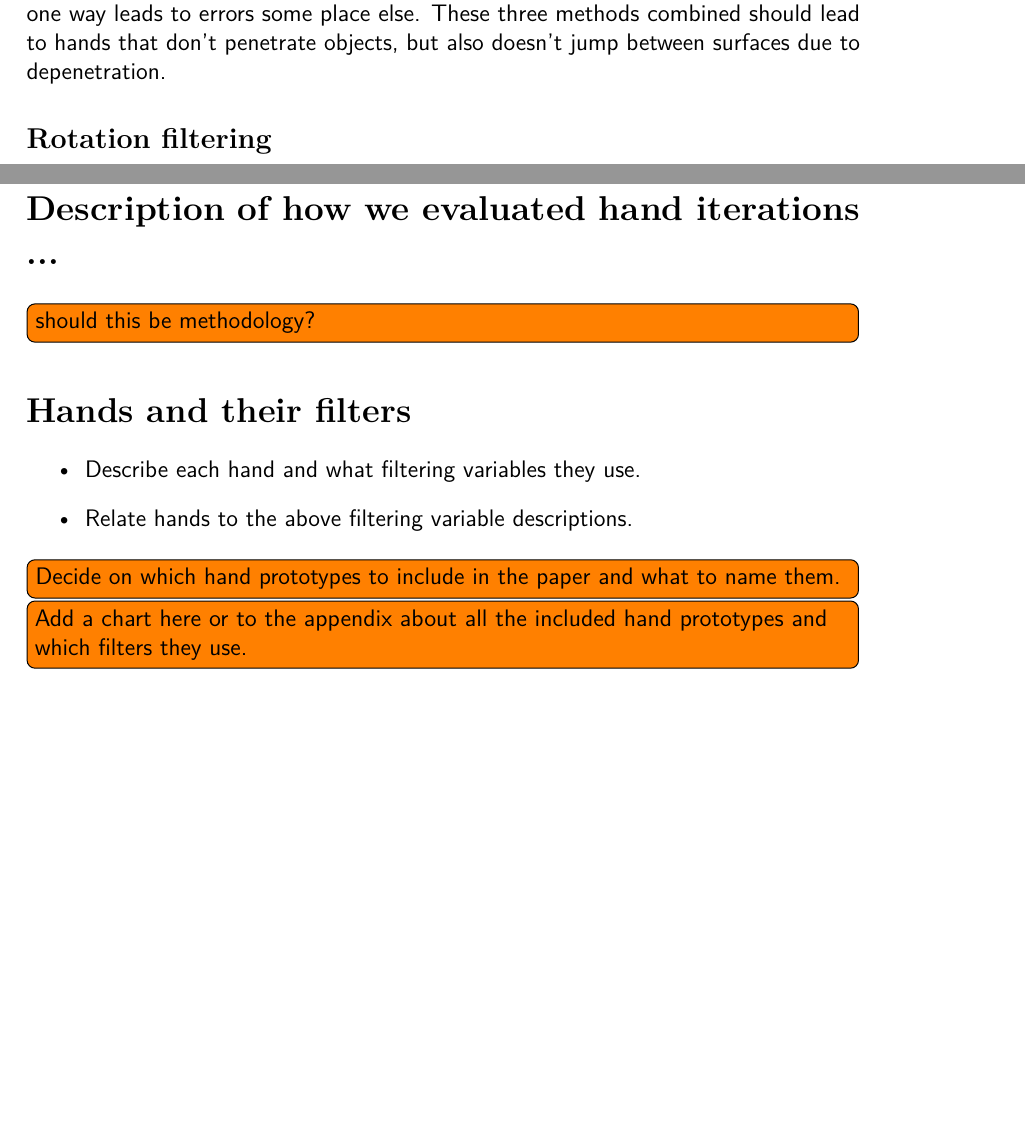
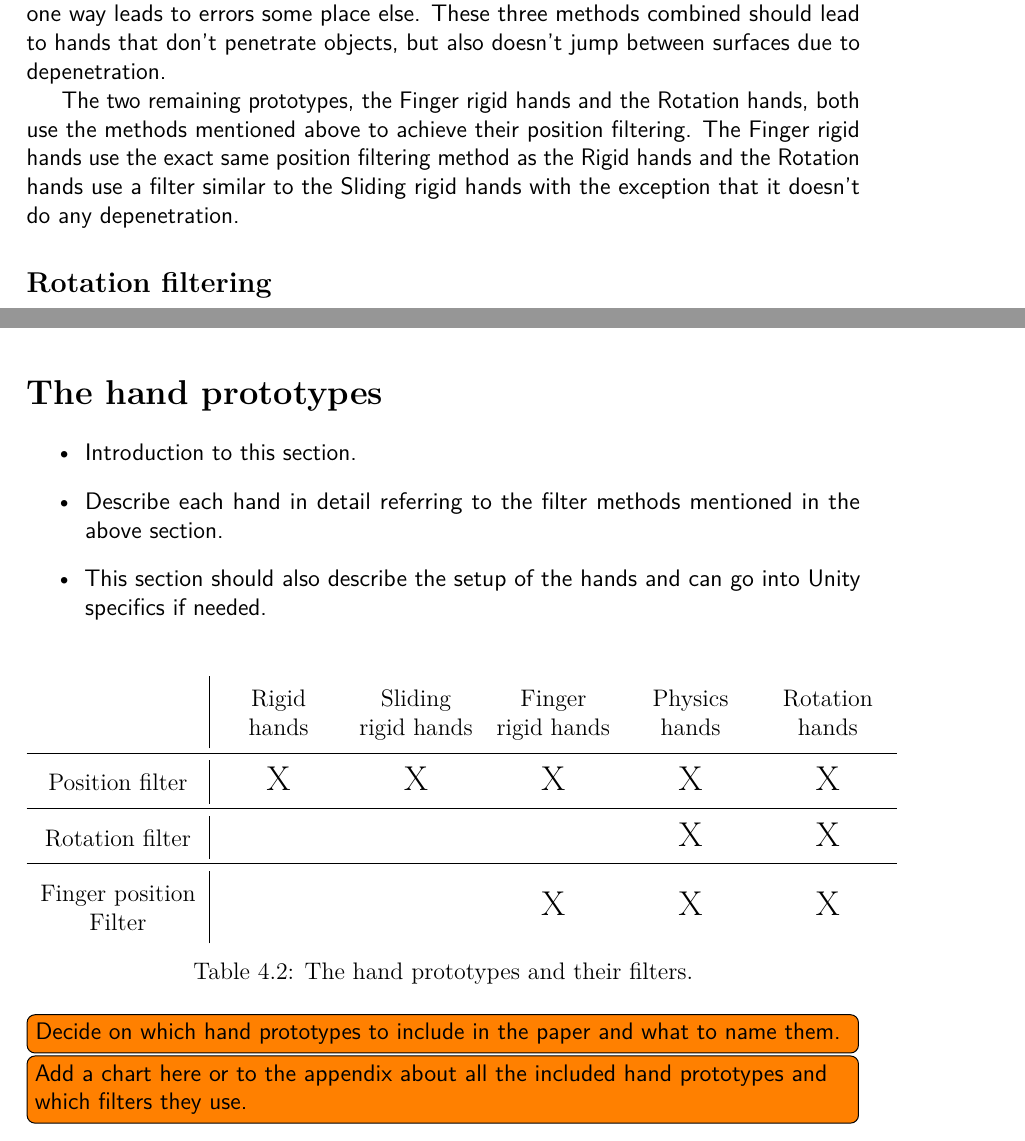
Before and after one commit to phillipphoenix/HandsVRThesis, a LaTeX thesis (preamble.tex, which reads experimentalAnalysis.tex): two parts of pages 13 and 17 of 20, joined at a grey line, cut so that both start at the same text, the shorter picture padded with empty space. Compiled offline with pdfLaTeX.

Commit message:
Added a bit more to the position filtering section. Added a chart of the prototypes and their filters in the Hand Prototypes section.

```diff
--- a/experimentalAnalysis.tex
+++ b/experimentalAnalysis.tex
@@ -89,8 +89,9 @@ Implementing position filtering for hands is about determining how to make the h
 
 As for the prototypes that are implemented using non-physics based methods, their filters are all based on three different approaches to stop the hands from penetrating objects: Sweep and place, skip movement in direction and depenetration. These three methods fall into two categories; pre-collision correction methods and post-collision correction methods. The first two methods fall into the pre-collision correction category, because they try to avoid penetration of objects before it happens, whereas depenetration, which falls into the post-collision correction category will correct the penetration after it has happened. In the different prototypes these three methods are used alone or in combination to create the behaviour wanted from that prototype. The simplest of these prototypes is the Rigid Hands. Here only the depenetration comes into play. Depenetrating the hand from an object means to find the direction and distance in which to move the colliders of the hand in order for the hand and the object not to be overlapping anymore. The direction is to the closest surface and the distance is the distance needed to move for the collider to be outside the object's colliders. When moving the hands in this prototype, their position is simply set to the target position on the controller each frame after which they are depenetrated from any objects they would be overlapping with. Using this method creates very smooth interactions with static objects, but have drawbacks for interacting with dynamic objects (EXPLAIN THESE DRAWBACKS). Since the hand is always depenetrated to the closest surface there is also the drawback of the hand jumping between surfaces, when the controller is places inside a static object. If in one frame the hand is closer to one surface and another surface in the next frame, depenetrating the hand from the object will lead it to move towards another surface creating a jump.
 
-The problem of jumping between surfaces, when using depenetration is what the Sliding rigid hands are trying to solve. They employ the other two methods, Sweep and place and skip movement in direction, in order to combat the jumping between surfaces. The main idea behind this prototype is to try avoiding penetrating an object altogether or if it happens to only penetrate a small amount so that depenetrating the hand would always select the same surface from where it entered the object. Sweeping is about taking the hand and calculating how far in a direction it can move before it hits something. Before moving the hand to the controller position we can sweep and see if it would hit an object on the way. If an object was hit then the hand can be placed there instead of placing it at the controller. This way the hand will not penetrate the object although the controller is inside or on the opposite side of it. In Unity sweeping in a direction will not detect an object if the hand already touches the object. Therefore, in subsequent frames from placing the object on the surface, another method is needed for the hand to not penetrate the object. Skipping movement in a direction is one way to alleviate this problem. When the hand is touching the surface of an object, it shouldn't move in the direction towards the surface, because that would lead the hand to penetrate the object. Therefore, we skip all movement along that direction, essentially only allowing the hand to move on a plane. Moving on a plane works wonders, when interacting with cubes, but has its downsides, when dealing with objects with other shapes. Sliding on a plane might lead the hand to penetrate parts of an object that point out or penetrate other objects. Depenetration helps correct the hands in the situations, where they end up inside an object because correcting in one way leads to errors some place else. These three methods combined should lead to hands that don't penetrate objects, but also doesn't jump between surfaces due to depenetration.
+The problem of jumping between surfaces, when using depenetration is what the Sliding rigid hands are trying to solve. They employ the other two methods, Sweep and place and skip movement in direction, in order to combat the jumping between surfaces. The main idea behind this prototype is to try avoiding penetrating an object altogether or if it happens to only penetrate a small amount so that depenetrating the hand would always select the same surface from where it entered the object. Sweeping is about taking the hand and calculating how far in a direction it can move before it hits something. Before moving the hand to the controller position we can sweep and see if it would hit an object on the way. If an object was hit then the hand can be placed there instead of placing it at the controller. This way the hand will not penetrate the object although the controller is inside or on the opposite side of it. In Unity sweeping in a direction will not detect an object if the hand already touches the object. Therefore, in subsequent frames from placing the object on the surface, another method is needed for the hand to not penetrate the object. Skipping movement in a direction is one way to alleviate this problem. When the hand is touching the surface of an object, it shouldn't move in the direction towards the surface, because that would lead the hand to penetrate the object. Therefore, we skip all movement along that direction, essentially allowing the hand to only move on a plane. Moving on a plane works wonders, when interacting with cubes, but has its downsides, when dealing with objects with other shapes. Sliding on a plane might lead the hand to penetrate parts of an object that point out or penetrate other objects. Depenetration helps correct the hands in the situations, where they end up inside an object because correcting in one way leads to errors some place else. These three methods combined should lead to hands that don't penetrate objects, but also doesn't jump between surfaces due to depenetration.
 
+The two remaining prototypes, the Finger rigid hands and the Rotation hands, both use the methods mentioned above to achieve their position filtering. The Finger rigid hands use the exact same position filtering method as the Rigid hands and the Rotation hands use a filter similar to the Sliding rigid hands with the exception that it doesn't do any depenetration.
 
 \subsection{Rotation filtering}
 \label{subsec:categoryRotationFiltering}
@@ -172,18 +173,27 @@ Here, like with the rotation filtering, a certain amount of assumptions have to
 \textbf{How can we filter the player's finger position input?}\\
 Implementations of finger position filtering include using an animation system to animate the fingers together or individually to different poses and the use of an Inverse Kinematics (IK) system to infer finger pose from finger tip position and hand position and orientation.
 
-\todo{Obviously you skipped the actual methods?}
+\todo[inline]{Obviously you skipped the actual methods?}
 
-\section{Description of how we evaluated hand iterations ...}
-\label{sec:DESCRIPTIONOFEVALUATIONSCENARIOS}
-\todo[inline]{should this be methodology?}
+\section{The hand prototypes}
+\label{sec:theHandPrototypes}
+\begin{itemize}
+\item Introduction to this section.
+\item Describe each hand in detail referring to the filter methods mentioned in the above section.
+\item This section should also describe the setup of the hands and can go into Unity specifics if needed.
+\end{itemize}
 
-\section{Hands and their filters}
-\label{sec:LABELABOUTHANDSVERSIONS}
-\begin{itemize}
-\item Describe each hand and what filtering variables they use.
-\item Relate hands to the above filtering variable descriptions.
-\end{itemize}
+\begin{table}[H]
+\centering
+\caption{The hand prototypes and their filters.}
+\label{tab:handPrototypes}
+\begin{tabular}{C{2.8cm}|C{2cm}C{2cm}C{2cm}C{2cm}C{2cm}}
+ & Rigid hands & Sliding rigid hands & Finger rigid hands & Physics hands & Rotation hands \\ \midrule
+Position filter & \Large X & \Large X & \Large X & \Large X & \Large X\\ \midrule
+Rotation filter & & & & \Large X & \Large X \\ \midrule
+Finger position Filter & & & \Large X & \Large X & \Large X
+\end{tabular}
+\end{table}
 
 \todo[inline]{Decide on which hand prototypes to include in the paper and what to name them.}
 \todo[inline]{Add a chart here or to the appendix about all the included hand prototypes and which filters they use.}
```
